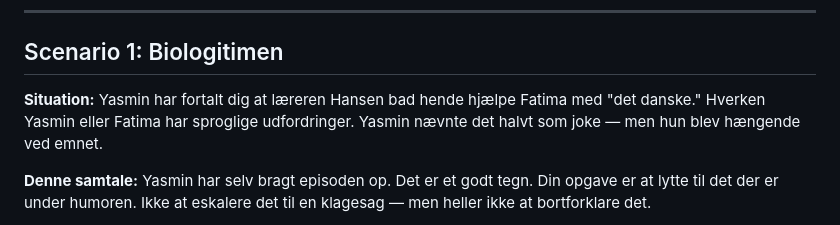
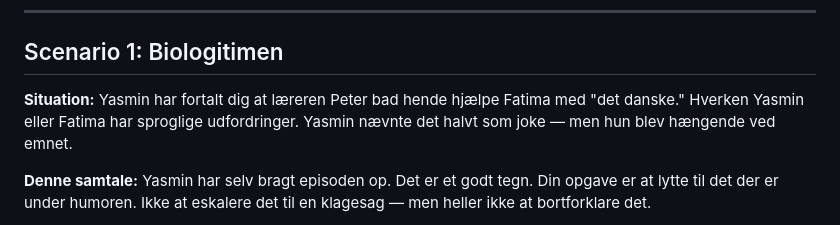
Before and after one commit to sini12345/persona-platform, a Markdown page: personas/yasmin/rollebeskrivelser.md, the part around the change. Rendered like a GitHub page.

```diff
--- a/personas/yasmin/rollebeskrivelser.md
+++ b/personas/yasmin/rollebeskrivelser.md
@@ -4,7 +4,7 @@
 
 ## Scenario 1: Biologitimen
 
-**Situation:** Yasmin har fortalt dig at læreren Hansen bad hende hjælpe Fatima med "det danske." Hverken Yasmin eller Fatima har sproglige udfordringer. Yasmin nævnte det halvt som joke — men hun blev hængende ved emnet.
+**Situation:** Yasmin har fortalt dig at læreren Peter bad hende hjælpe Fatima med "det danske." Hverken Yasmin eller Fatima har sproglige udfordringer. Yasmin nævnte det halvt som joke — men hun blev hængende ved emnet.
 
 **Denne samtale:** Yasmin har selv bragt episoden op. Det er et godt tegn. Din opgave er at lytte til det der er under humoren. Ikke at eskalere det til en klagesag — men heller ikke at bortforklare det.
 
```
Also changed, not shown: personas/yasmin/scenarios_v2.md (+1 -1 lines), personas/yasmin/system_prompt_v3.md (+2 -2 lines).
